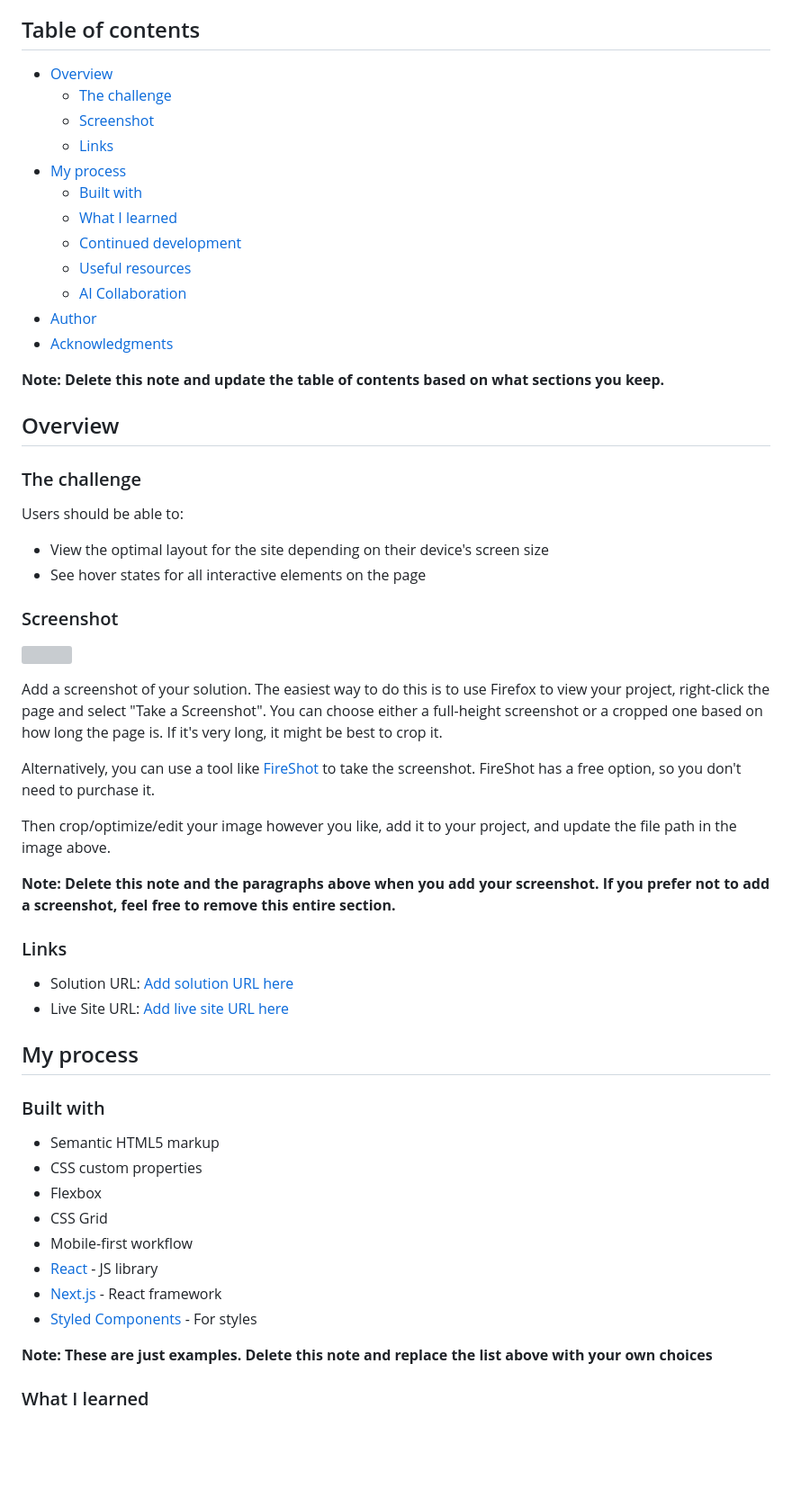
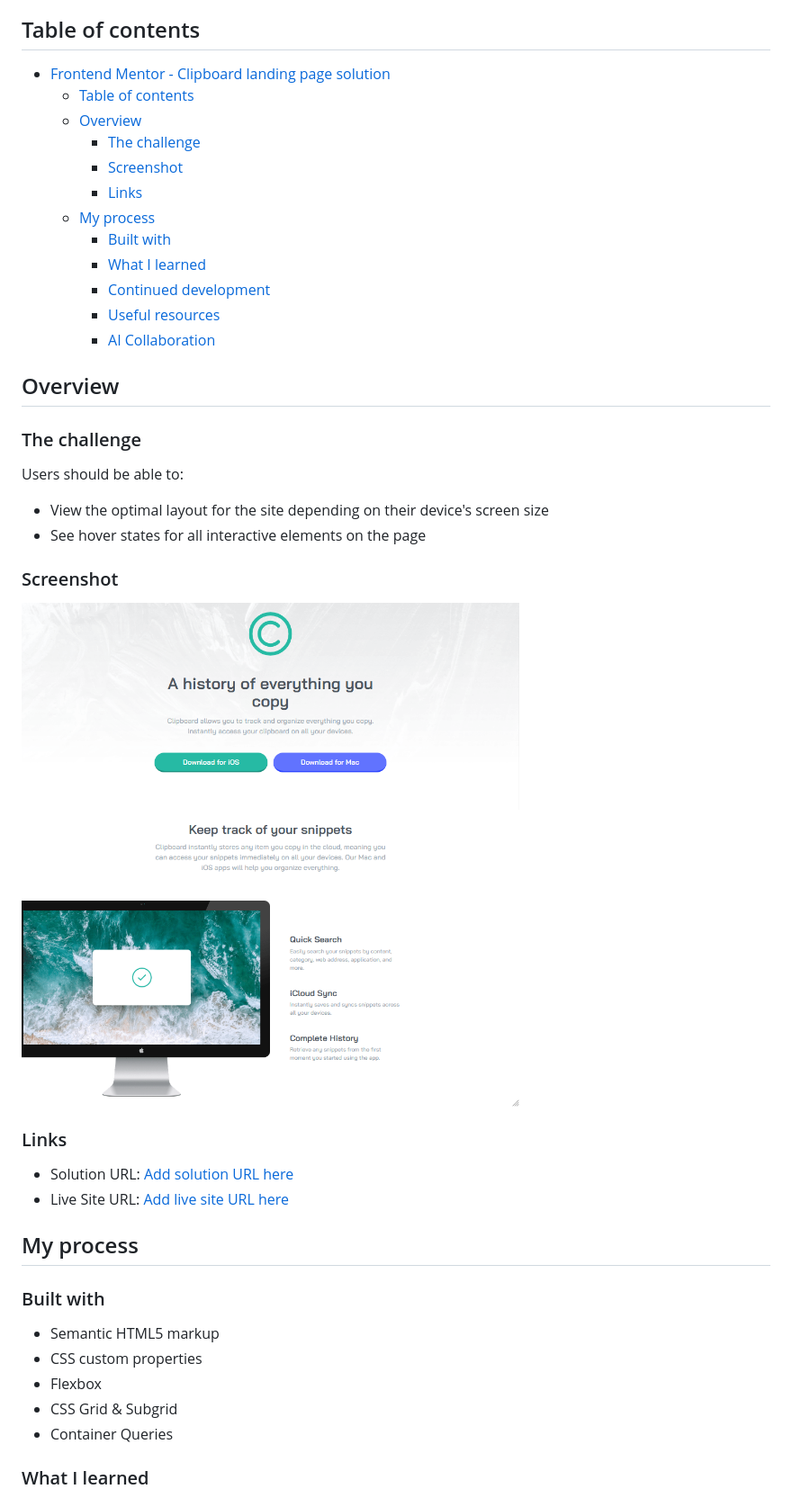
Before and after one commit to Frontend-Mentor-Project-Solutions/clipboard-landing-page, a Markdown page: README.md, the part around one of its changes. Shown at 90% size. GitHub-like rendering; pictures changed too: images/solution-screenshot.png (added); blank space fills up the shorter version; grey boxes are pictures that could not be loaded.

```diff
--- a/README.md
+++ b/README.md
@@ -4,20 +4,18 @@ This is a solution to the [Clipboard landing page challenge on Frontend Mentor](
 
 ## Table of contents
 
-- [Overview](#overview)
-  - [The challenge](#the-challenge)
-  - [Screenshot](#screenshot)
-  - [Links](#links)
-- [My process](#my-process)
-  - [Built with](#built-with)
-  - [What I learned](#what-i-learned)
-  - [Continued development](#continued-development)
-  - [Useful resources](#useful-resources)
-  - [AI Collaboration](#ai-collaboration)
-- [Author](#author)
-- [Acknowledgments](#acknowledgments)
-
-**Note: Delete this note and update the table of contents based on what sections you keep.**
+- [Frontend Mentor - Clipboard landing page solution](#frontend-mentor---clipboard-landing-page-solution)
+  - [Table of contents](#table-of-contents)
+  - [Overview](#overview)
+    - [The challenge](#the-challenge)
+    - [Screenshot](#screenshot)
+    - [Links](#links)
+  - [My process](#my-process)
+    - [Built with](#built-with)
+    - [What I learned](#what-i-learned)
+    - [Continued development](#continued-development)
+    - [Useful resources](#useful-resources)
+    - [AI Collaboration](#ai-collaboration)
 
 ## Overview
 
@@ -30,15 +28,7 @@ Users should be able to:
 
 ### Screenshot
 
-![](./screenshot.jpg)
-
-Add a screenshot of your solution. The easiest way to do this is to use Firefox to view your project, right-click the page and select "Take a Screenshot". You can choose either a full-height screenshot or a cropped one based on how long the page is. If it's very long, it might be best to crop it.
-
-Alternatively, you can use a tool like [FireShot](https://getfireshot.com/) to take the screenshot. FireShot has a free option, so you don't need to purchase it.
-
-Then crop/optimize/edit your image however you like, add it to your project, and update the file path in the image above.
-
-**Note: Delete this note and the paragraphs above when you add your screenshot. If you prefer not to add a screenshot, feel free to remove this entire section.**
+![](/images/solution-screenshot.png)
 
 ### Links
 
@@ -52,13 +42,8 @@ Then crop/optimize/edit your image however you like, add it to your project, and
 - Semantic HTML5 markup
 - CSS custom properties
 - Flexbox
-- CSS Grid
-- Mobile-first workflow
-- [React](https://reactjs.org/) - JS library
-- [Next.js](https://nextjs.org/) - React framework
-- [Styled Components](https://styled-components.com/) - For styles
-
-**Note: These are just examples. Delete this note and replace the list above with your own choices**
+- CSS Grid & Subgrid
+- Container Queries
 
 ### What I learned
 
```
Also changed, not shown: other parts of README.md (+5 -49 lines).
